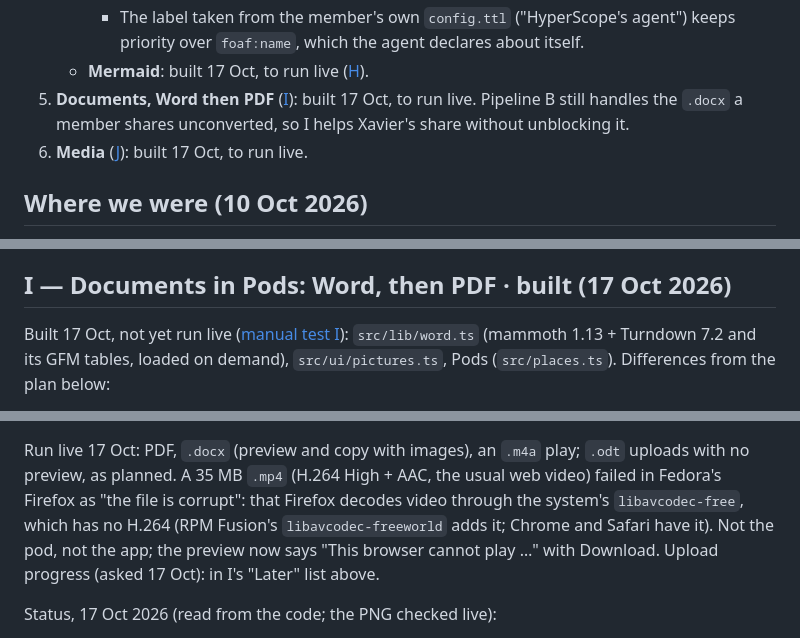
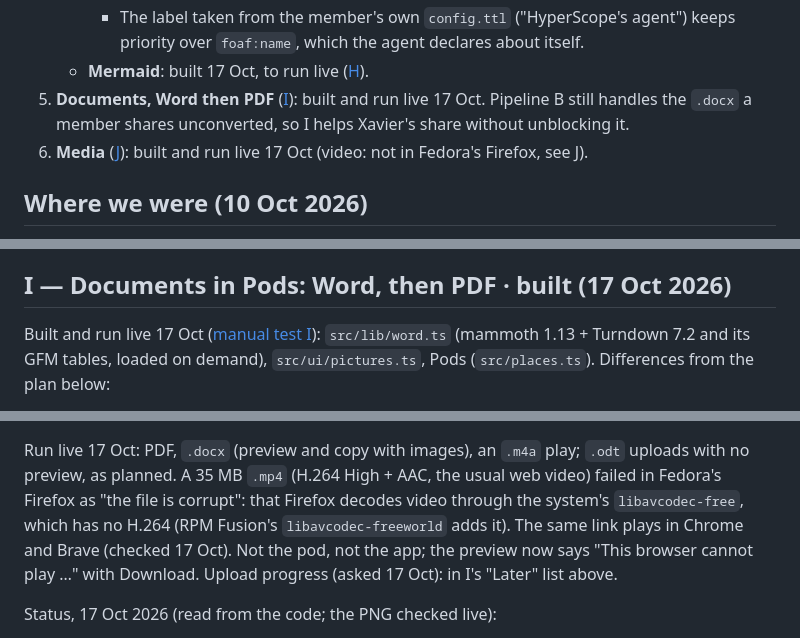
Before and after one commit to nicolasdb/solid-backoffice, a Markdown page: docs/slices.md, 3 parts joined by grey strips. Drawn GitHub-style.

Commit message:
docs(slices): I and J run live; the video plays in Chrome and Brave
Co-Authored-By: Claude Opus 5.5 <noreply@anthropic.com>

```diff
--- a/docs/slices.md
+++ b/docs/slices.md
@@ -58,11 +58,11 @@ create-a-collective was merged into the how-to and the reference's pod tree.
        ("HyperScope's agent") keeps priority over `foaf:name`, which the
        agent declares about itself.
    - **Mermaid**: built 17 Oct, to run live ([H](#h--mermaid-in-the-markdown-preview--built-17-oct-2026)).
-5. **Documents, Word then PDF** ([I](#i--documents-in-pods-word-then-pdf--built-17-oct-2026)): built 17 Oct,
-   to run live. Pipeline B still handles the `.docx` a member shares
+5. **Documents, Word then PDF** ([I](#i--documents-in-pods-word-then-pdf--built-17-oct-2026)): built and
+   run live 17 Oct. Pipeline B still handles the `.docx` a member shares
    unconverted, so I helps Xavier's share without unblocking it.
-6. **Media** ([J](#j--media-in-pods-images-audio-video--built-17-oct-2026)): built 17 Oct,
-   to run live.
+6. **Media** ([J](#j--media-in-pods-images-audio-video--built-17-oct-2026)): built and
+   run live 17 Oct (video: not in Fedora's Firefox, see J).
 
 ## Where we were (10 Oct 2026)
 
@@ -819,7 +819,7 @@ release.
 
 ## I — Documents in Pods: Word, then PDF · built (17 Oct 2026)
 
-Built 17 Oct, not yet run live ([manual test I](manual-tests.md#i--word-files-in-pods)):
+Built and run live 17 Oct ([manual test I](manual-tests.md#i--word-files-in-pods)):
 `src/lib/word.ts` (mammoth 1.13 + Turndown 7.2 and its GFM tables, loaded
 on demand), `src/ui/pictures.ts`, Pods (`src/places.ts`). Differences
 from the plan below:
@@ -890,7 +890,8 @@ play; `.odt` uploads with no preview, as planned. A 35 MB `.mp4` (H.264
 High + AAC, the usual web video) failed in Fedora's Firefox as "the file
 is corrupt": that Firefox decodes video through the system's
 `libavcodec-free`, which has no H.264 (RPM Fusion's
-`libavcodec-freeworld` adds it; Chrome and Safari have it). Not the pod,
+`libavcodec-freeworld` adds it). The same link plays in Chrome and
+Brave (checked 17 Oct). Not the pod,
 not the app; the preview now says "This browser cannot play …" with
 Download. Upload progress (asked 17 Oct): in I's "Later" list above.
 
```
